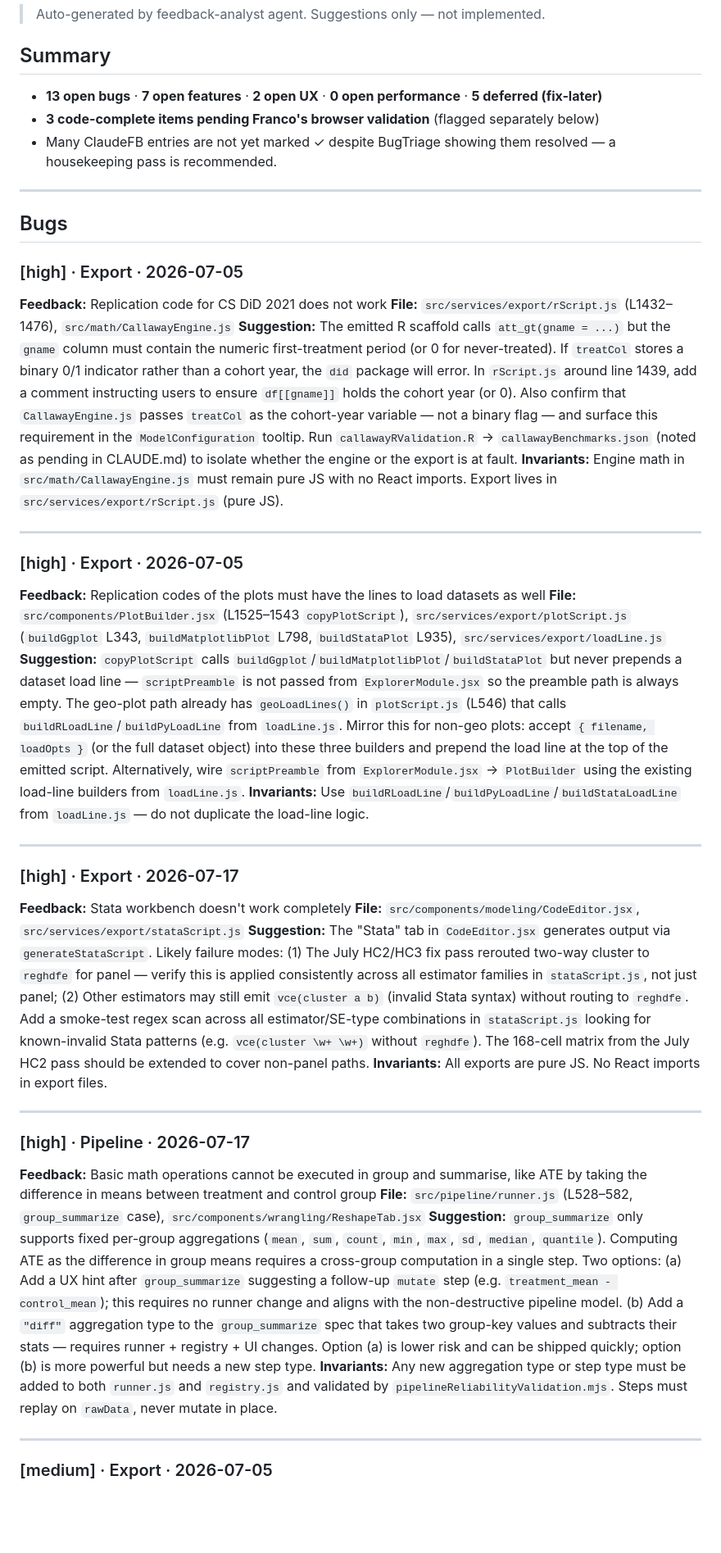
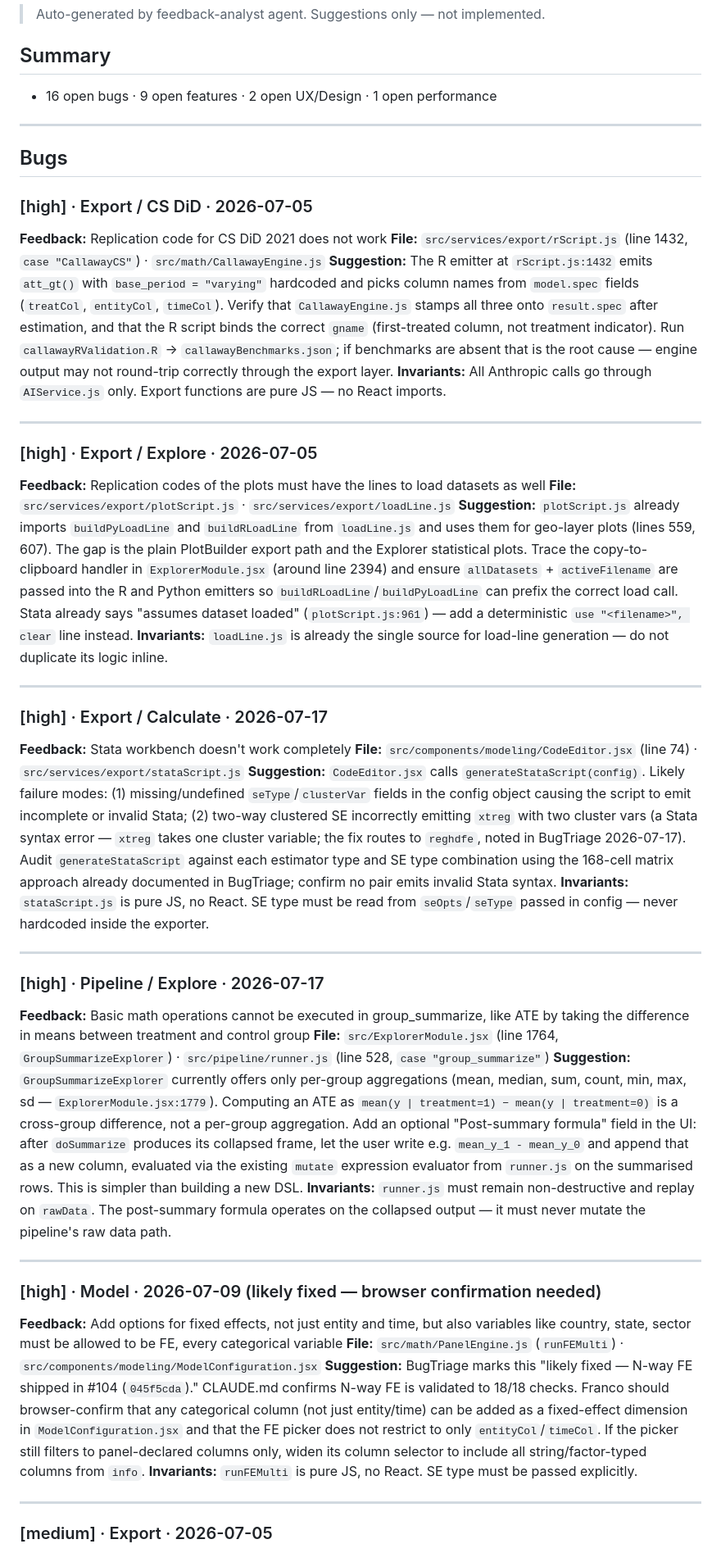
Before and after one commit to 1francom/econsolver, a Markdown page: FeedbackAnalysisReport.md, the part around one of its changes. Shown at 82% size. Drawn GitHub-style; blank space fills up the shorter version.

```diff
--- a/FeedbackAnalysisReport.md
+++ b/FeedbackAnalysisReport.md
@@ -3,44 +3,49 @@
 > Auto-generated by feedback-analyst agent. Suggestions only — not implemented.
 
 ## Summary
-
-- **13 open bugs** · **7 open features** · **2 open UX** · **0 open performance** · **5 deferred (fix-later)**
-- **3 code-complete items pending Franco's browser validation** (flagged separately below)
-- Many ClaudeFB entries are not yet marked ✓ despite BugTriage showing them resolved — a housekeeping pass is recommended.
+- 16 open bugs · 9 open features · 2 open UX/Design · 1 open performance
 
 ---
 
 ## Bugs
 
-### [high] · Export · 2026-07-05
+### [high] · Export / CS DiD · 2026-07-05
 **Feedback:** Replication code for CS DiD 2021 does not work
-**File:** `src/services/export/rScript.js` (L1432–1476), `src/math/CallawayEngine.js`
-**Suggestion:** The emitted R scaffold calls `att_gt(gname = ...)` but the `gname` column must contain the numeric first-treatment period (or 0 for never-treated). If `treatCol` stores a binary 0/1 indicator rather than a cohort year, the `did` package will error. In `rScript.js` around line 1439, add a comment instructing users to ensure `df[[gname]]` holds the cohort year (or 0). Also confirm that `CallawayEngine.js` passes `treatCol` as the cohort-year variable — not a binary flag — and surface this requirement in the `ModelConfiguration` tooltip. Run `callawayRValidation.R` → `callawayBenchmarks.json` (noted as pending in CLAUDE.md) to isolate whether the engine or the export is at fault.
-**Invariants:** Engine math in `src/math/CallawayEngine.js` must remain pure JS with no React imports. Export lives in `src/services/export/rScript.js` (pure JS).
+**File:** `src/services/export/rScript.js` (line 1432, `case "CallawayCS"`) · `src/math/CallawayEngine.js`
+**Suggestion:** The R emitter at `rScript.js:1432` emits `att_gt()` with `base_period = "varying"` hardcoded and picks column names from `model.spec` fields (`treatCol`, `entityCol`, `timeCol`). Verify that `CallawayEngine.js` stamps all three onto `result.spec` after estimation, and that the R script binds the correct `gname` (first-treated column, not treatment indicator). Run `callawayRValidation.R` → `callawayBenchmarks.json`; if benchmarks are absent that is the root cause — engine output may not round-trip correctly through the export layer.
+**Invariants:** All Anthropic calls go through `AIService.js` only. Export functions are pure JS — no React imports.
 
 ---
 
-### [high] · Export · 2026-07-05
+### [high] · Export / Explore · 2026-07-05
 **Feedback:** Replication codes of the plots must have the lines to load datasets as well
-**File:** `src/components/PlotBuilder.jsx` (L1525–1543 `copyPlotScript`), `src/services/export/plotScript.js` (`buildGgplot` L343, `buildMatplotlibPlot` L798, `buildStataPlot` L935), `src/services/export/loadLine.js`
-**Suggestion:** `copyPlotScript` calls `buildGgplot`/`buildMatplotlibPlot`/`buildStataPlot` but never prepends a dataset load line — `scriptPreamble` is not passed from `ExplorerModule.jsx` so the preamble path is always empty. The geo-plot path already has `geoLoadLines()` in `plotScript.js` (L546) that calls `buildRLoadLine`/`buildPyLoadLine` from `loadLine.js`. Mirror this for non-geo plots: accept `{ filename, loadOpts }` (or the full dataset object) into these three builders and prepend the load line at the top of the emitted script. Alternatively, wire `scriptPreamble` from `ExplorerModule.jsx` → `PlotBuilder` using the existing load-line builders from `loadLine.js`.
-**Invariants:** Use `buildRLoadLine`/`buildPyLoadLine`/`buildStataLoadLine` from `loadLine.js` — do not duplicate the load-line logic.
+**File:** `src/services/export/plotScript.js` · `src/services/export/loadLine.js`
+**Suggestion:** `plotScript.js` already imports `buildPyLoadLine` and `buildRLoadLine` from `loadLine.js` and uses them for geo-layer plots (lines 559, 607). The gap is the plain PlotBuilder export path and the Explorer statistical plots. Trace the copy-to-clipboard handler in `ExplorerModule.jsx` (around line 2394) and ensure `allDatasets` + `activeFilename` are passed into the R and Python emitters so `buildRLoadLine`/`buildPyLoadLine` can prefix the correct load call. Stata already says "assumes dataset loaded" (`plotScript.js:961`) — add a deterministic `use "<filename>", clear` line instead.
+**Invariants:** `loadLine.js` is already the single source for load-line generation — do not duplicate its logic inline.
 
 ---
 
-### [high] · Export · 2026-07-17
+### [high] · Export / Calculate · 2026-07-17
 **Feedback:** Stata workbench doesn't work completely
-**File:** `src/components/modeling/CodeEditor.jsx`, `src/services/export/stataScript.js`
-**Suggestion:** The "Stata" tab in `CodeEditor.jsx` generates output via `generateStataScript`. Likely failure modes: (1) The July HC2/HC3 fix pass rerouted two-way cluster to `reghdfe` for panel — verify this is applied consistently across all estimator families in `stataScript.js`, not just panel; (2) Other estimators may still emit `vce(cluster a b)` (invalid Stata syntax) without routing to `reghdfe`. Add a smoke-test regex scan across all estimator/SE-type combinations in `stataScript.js` looking for known-invalid Stata patterns (e.g. `vce(cluster \w+ \w+)` without `reghdfe`). The 168-cell matrix from the July HC2 pass should be extended to cover non-panel paths.
-**Invariants:** All exports are pure JS. No React imports in export files.
+**File:** `src/components/modeling/CodeEditor.jsx` (line 74) · `src/services/export/stataScript.js`
+**Suggestion:** `CodeEditor.jsx` calls `generateStataScript(config)`. Likely failure modes: (1) missing/undefined `seType`/`clusterVar` fields in the config object causing the script to emit incomplete or invalid Stata; (2) two-way clustered SE incorrectly emitting `xtreg` with two cluster vars (a Stata syntax error — `xtreg` takes one cluster variable; the fix routes to `reghdfe`, noted in BugTriage 2026-07-17). Audit `generateStataScript` against each estimator type and SE type combination using the 168-cell matrix approach already documented in BugTriage; confirm no pair emits invalid Stata syntax.
+**Invariants:** `stataScript.js` is pure JS, no React. SE type must be read from `seOpts`/`seType` passed in config — never hardcoded inside the exporter.
 
 ---
 
-### [high] · Pipeline · 2026-07-17
-**Feedback:** Basic math operations cannot be executed in group and summarise, like ATE by taking the difference in means between treatment and control group
-**File:** `src/pipeline/runner.js` (L528–582, `group_summarize` case), `src/components/wrangling/ReshapeTab.jsx`
-**Suggestion:** `group_summarize` only supports fixed per-group aggregations (`mean`, `sum`, `count`, `min`, `max`, `sd`, `median`, `quantile`). Computing ATE as the difference in group means requires a cross-group computation in a single step. Two options: (a) Add a UX hint after `group_summarize` suggesting a follow-up `mutate` step (e.g. `treatment_mean - control_mean`); this requires no runner change and aligns with the non-destructive pipeline model. (b) Add a `"diff"` aggregation type to the `group_summarize` spec that takes two group-key values and subtracts their stats — requires runner + registry + UI changes. Option (a) is lower risk and can be shipped quickly; option (b) is more powerful but needs a new step type.
-**Invariants:** Any new aggregation type or step type must be added to both `runner.js` and `registry.js` and validated by `pipelineReliabilityValidation.mjs`. Steps must replay on `rawData`, never mutate in place.
+### [high] · Pipeline / Explore · 2026-07-17
+**Feedback:** Basic math operations cannot be executed in group_summarize, like ATE by taking the difference in means between treatment and control group
+**File:** `src/ExplorerModule.jsx` (line 1764, `GroupSummarizeExplorer`) · `src/pipeline/runner.js` (line 528, `case "group_summarize"`)
+**Suggestion:** `GroupSummarizeExplorer` currently offers only per-group aggregations (mean, median, sum, count, min, max, sd — `ExplorerModule.jsx:1779`). Computing an ATE as `mean(y | treatment=1) − mean(y | treatment=0)` is a cross-group difference, not a per-group aggregation. Add an optional "Post-summary formula" field in the UI: after `doSummarize` produces its collapsed frame, let the user write e.g. `mean_y_1 - mean_y_0` and append that as a new column, evaluated via the existing `mutate` expression evaluator from `runner.js` on the summarised rows. This is simpler than building a new DSL.
+**Invariants:** `runner.js` must remain non-destructive and replay on `rawData`. The post-summary formula operates on the collapsed output — it must never mutate the pipeline's raw data path.
+
+---
+
+### [high] · Model · 2026-07-09 (likely fixed — browser confirmation needed)
+**Feedback:** Add options for fixed effects, not just entity and time, but also variables like country, state, sector must be allowed to be FE, every categorical variable
+**File:** `src/math/PanelEngine.js` (`runFEMulti`) · `src/components/modeling/ModelConfiguration.jsx`
+**Suggestion:** BugTriage marks this "likely fixed — N-way FE shipped in #104 (`045f5cda`)." CLAUDE.md confirms N-way FE is validated to 18/18 checks. Franco should browser-confirm that any categorical column (not just entity/time) can be added as a fixed-effect dimension in `ModelConfiguration.jsx` and that the FE picker does not restrict to only `entityCol`/`timeCol`. If the picker still filters to panel-declared columns only, widen its column selector to include all string/factor-typed columns from `info`.
+**Invariants:** `runFEMulti` is pure JS, no React. SE type must be passed explicitly.
 
 ---
 
```
Also changed, not shown: other parts of FeedbackAnalysisReport.md (+117 -88 lines).
